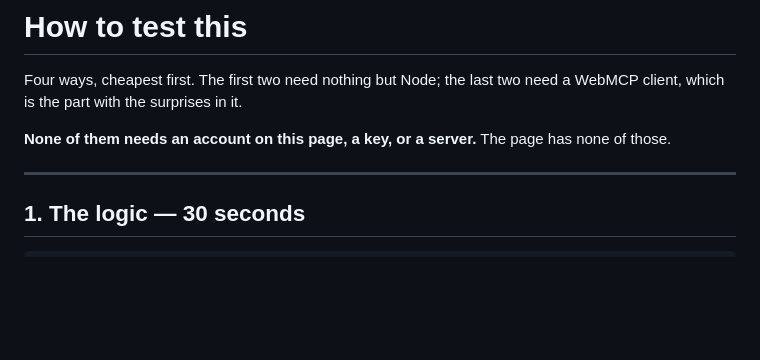
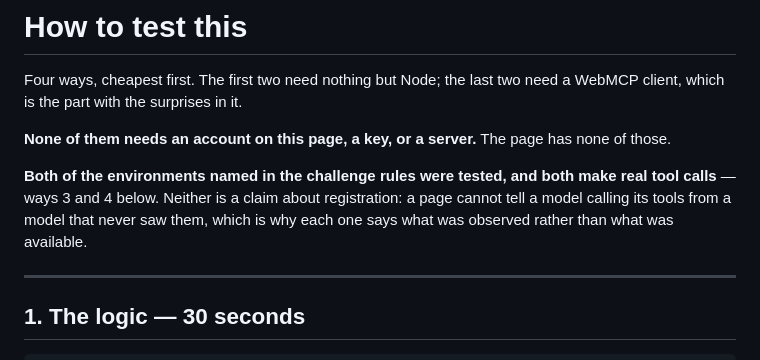
Before and after one commit to hvaler/cursus, a Markdown page: docs/TESTING.md, the part around the change. GitHub-like rendering; blank space fills up the shorter version.

```diff
--- a/docs/TESTING.md
+++ b/docs/TESTING.md
@@ -4,6 +4,11 @@ Four ways, cheapest first. The first two need nothing but Node; the last two nee
 which is the part with the surprises in it.
 
 **None of them needs an account on this page, a key, or a server.** The page has none of those.
+
+**Both of the environments named in the challenge rules were tested, and both make real tool
+calls** — ways 3 and 4 below. Neither is a claim about registration: a page cannot tell a
+model calling its tools from a model that never saw them, which is why each one says what was
+observed rather than what was available.
 
 ---
 
```
Also changed, not shown: README.md (+2 -1 lines), demo/DEVPOST.md (+2 -1 lines).
